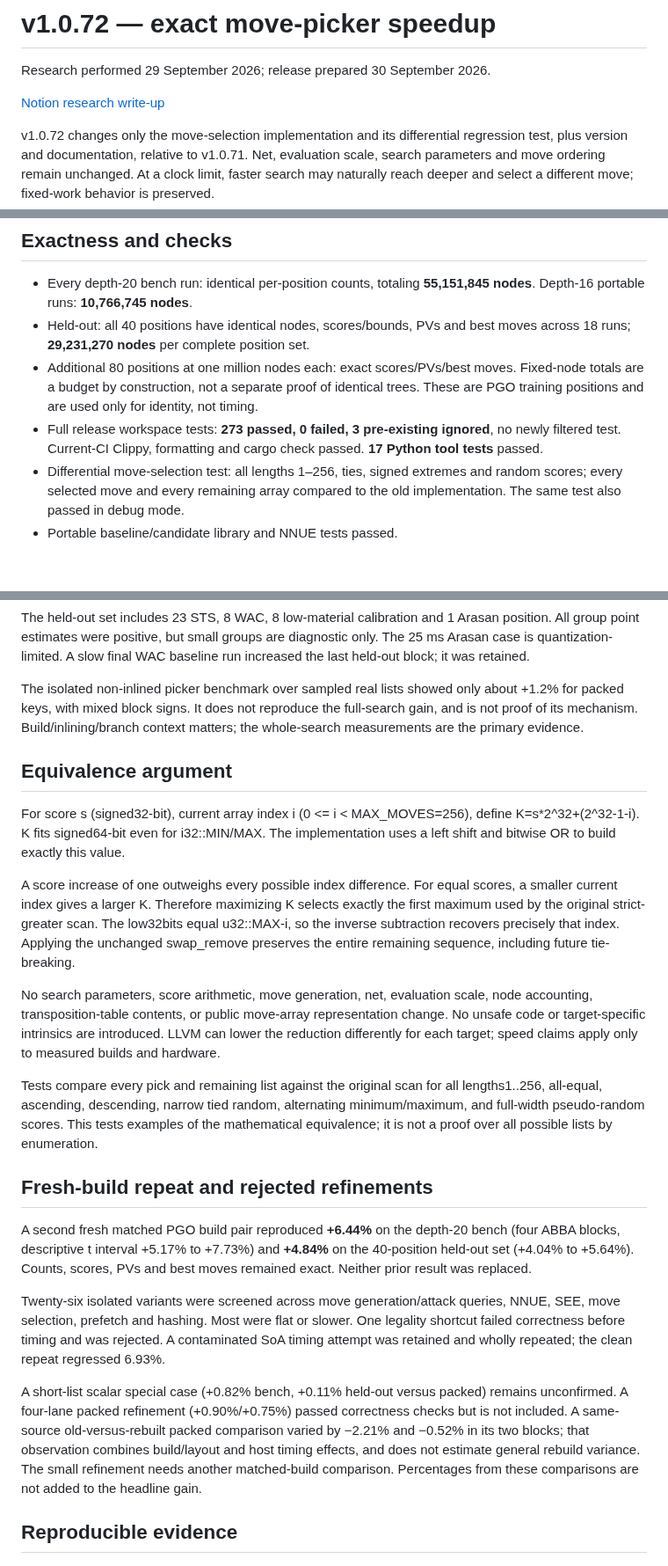
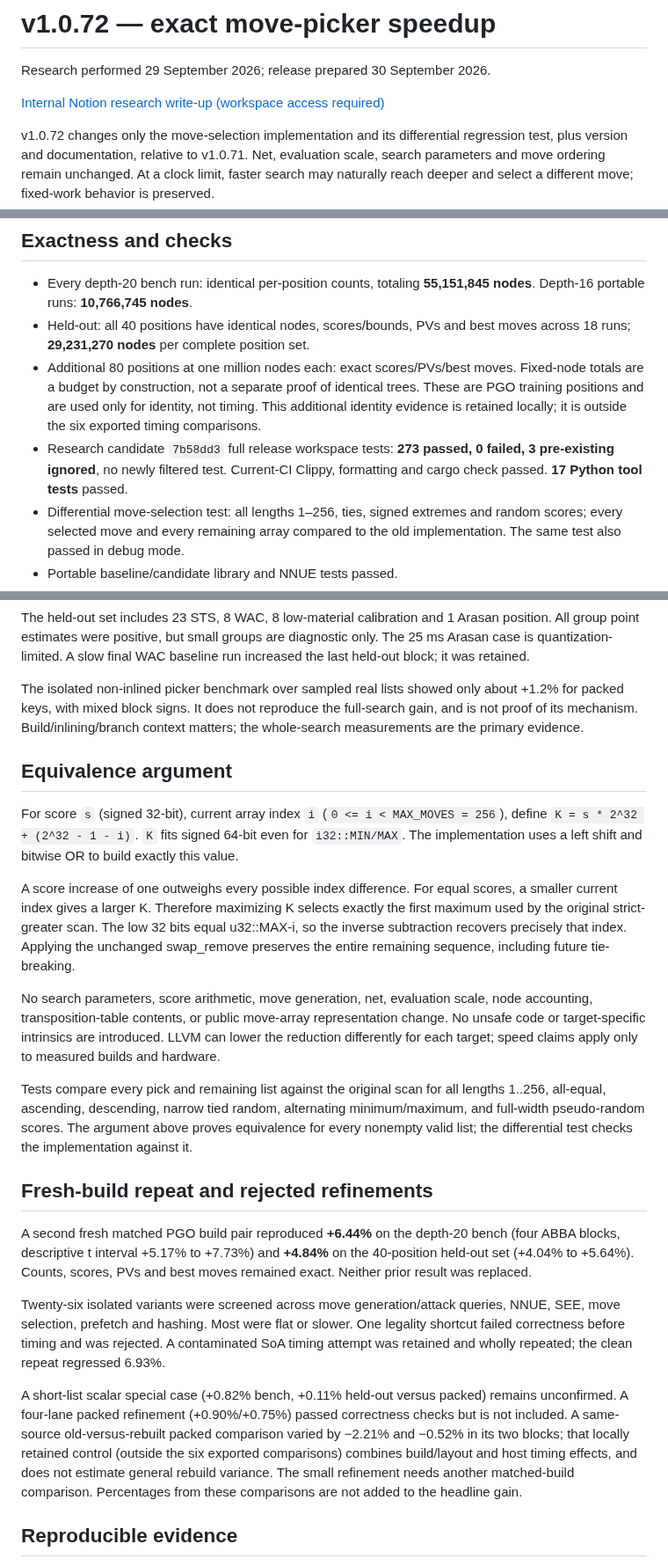
Before and after one commit to chris-moreton/rusty-rival, a Markdown page: docs/raw-speed-v1.0.72.md, 3 parts joined by grey strips. Shown at 88% size. GitHub-like rendering; blank space fills up the shorter version.

Commit message:
Record versioned checks and clarify evidence scope

```diff
--- a/docs/raw-speed-v1.0.72.md
+++ b/docs/raw-speed-v1.0.72.md
@@ -2,7 +2,7 @@
 
 Research performed 29 September 2026; release prepared 30 September 2026.
 
-[Notion research write-up](https://www.notion.so/3ebcc6c04bf5813da51cf1421cc7871f)
+[Internal Notion research write-up (workspace access required)](https://www.notion.so/3ebcc6c04bf5813da51cf1421cc7871f)
 
 v1.0.72 changes only the move-selection implementation and its differential regression test, plus version and documentation, relative to v1.0.71. Net, evaluation scale, search parameters and move ordering remain unchanged. At a clock limit, faster search may naturally reach deeper and select a different move; fixed-work behavior is preserved.
 
@@ -27,8 +27,8 @@ These are throughput gains (`baseline time / candidate time - 1`), not percentag
 
 - Every depth-20 bench run: identical per-position counts, totaling **55,151,845 nodes**. Depth-16 portable runs: **10,766,745 nodes**.
 - Held-out: all 40 positions have identical nodes, scores/bounds, PVs and best moves across 18 runs; **29,231,270 nodes** per complete position set.
-- Additional 80 positions at one million nodes each: exact scores/PVs/best moves. Fixed-node totals are a budget by construction, not a separate proof of identical trees. These are PGO training positions and are used only for identity, not timing.
-- Full release workspace tests: **273 passed, 0 failed, 3 pre-existing ignored**, no newly filtered test. Current-CI Clippy, formatting and cargo check passed. **17 Python tool tests** passed.
+- Additional 80 positions at one million nodes each: exact scores/PVs/best moves. Fixed-node totals are a budget by construction, not a separate proof of identical trees. These are PGO training positions and are used only for identity, not timing. This additional identity evidence is retained locally; it is outside the six exported timing comparisons.
+- Research candidate `7b58dd3` full release workspace tests: **273 passed, 0 failed, 3 pre-existing ignored**, no newly filtered test. Current-CI Clippy, formatting and cargo check passed. **17 Python tool tests** passed.
 - Differential move-selection test: all lengths 1–256, ties, signed extremes and random scores; every selected move and every remaining array compared to the old implementation. The same test also passed in debug mode.
 - Portable baseline/candidate library and NNUE tests passed.
 - Claude independently reviewed the ordering proof and the confirmation arithmetic.
@@ -41,17 +41,15 @@ The held-out set includes 23 STS, 8 WAC, 8 low-material calibration and 1 Arasan
 
 The isolated non-inlined picker benchmark over sampled real lists showed only about +1.2% for packed keys, with mixed block signs. It does not reproduce the full-search gain, and is not proof of its mechanism. Build/inlining/branch context matters; the whole-search measurements are the primary evidence.
 
-
 ## Equivalence argument
 
+For score `s` (signed 32-bit), current array index `i` (`0 <= i < MAX_MOVES = 256`), define `K = s * 2^32 + (2^32 - 1 - i)`. `K` fits signed 64-bit even for `i32::MIN/MAX`. The implementation uses a left shift and bitwise OR to build exactly this value.
 
-For score s (signed32-bit), current array index i (0 <= i < MAX_MOVES=256), define K=s*2^32+(2^32-1-i). K fits signed64-bit even for i32::MIN/MAX. The implementation uses a left shift and bitwise OR to build exactly this value.
-
-A score increase of one outweighs every possible index difference. For equal scores, a smaller current index gives a larger K. Therefore maximizing K selects exactly the first maximum used by the original strict-greater scan. The low32bits equal u32::MAX-i, so the inverse subtraction recovers precisely that index. Applying the unchanged swap_remove preserves the entire remaining sequence, including future tie-breaking.
+A score increase of one outweighs every possible index difference. For equal scores, a smaller current index gives a larger K. Therefore maximizing K selects exactly the first maximum used by the original strict-greater scan. The low 32 bits equal u32::MAX-i, so the inverse subtraction recovers precisely that index. Applying the unchanged swap_remove preserves the entire remaining sequence, including future tie-breaking.
 
 No search parameters, score arithmetic, move generation, net, evaluation scale, node accounting, transposition-table contents, or public move-array representation change. No unsafe code or target-specific intrinsics are introduced. LLVM can lower the reduction differently for each target; speed claims apply only to measured builds and hardware.
 
-Tests compare every pick and remaining list against the original scan for all lengths1..256, all-equal, ascending, descending, narrow tied random, alternating minimum/maximum, and full-width pseudo-random scores. This tests examples of the mathematical equivalence; it is not a proof over all possible lists by enumeration.
+Tests compare every pick and remaining list against the original scan for all lengths 1..256, all-equal, ascending, descending, narrow tied random, alternating minimum/maximum, and full-width pseudo-random scores. The argument above proves equivalence for every nonempty valid list; the differential test checks the implementation against it.
 
 ## Fresh-build repeat and rejected refinements
 
@@ -59,7 +57,7 @@ A second fresh matched PGO build pair reproduced **+6.44%** on the depth-20 benc
 
 Twenty-six isolated variants were screened across move generation/attack queries, NNUE, SEE, move selection, prefetch and hashing. Most were flat or slower. One legality shortcut failed correctness before timing and was rejected. A contaminated SoA timing attempt was retained and wholly repeated; the clean repeat regressed 6.93%.
 
-A short-list scalar special case (+0.82% bench, +0.11% held-out versus packed) remains unconfirmed. A four-lane packed refinement (+0.90%/+0.75%) passed correctness checks but is not included. A same-source old-versus-rebuilt packed comparison varied by −2.21% and −0.52% in its two blocks; that observation combines build/layout and host timing effects, and does not estimate general rebuild variance. The small refinement needs another matched-build comparison. Percentages from these comparisons are not added to the headline gain.
+A short-list scalar special case (+0.82% bench, +0.11% held-out versus packed) remains unconfirmed. A four-lane packed refinement (+0.90%/+0.75%) passed correctness checks but is not included. A same-source old-versus-rebuilt packed comparison varied by −2.21% and −0.52% in its two blocks; that locally retained control (outside the six exported comparisons) combines build/layout and host timing effects, and does not estimate general rebuild variance. The small refinement needs another matched-build comparison. Percentages from these comparisons are not added to the headline gain.
 
 ## Reproducible evidence
 
```
Also changed, not shown: other parts of docs/raw-speed-v1.0.72.md (+6 -0 lines).
